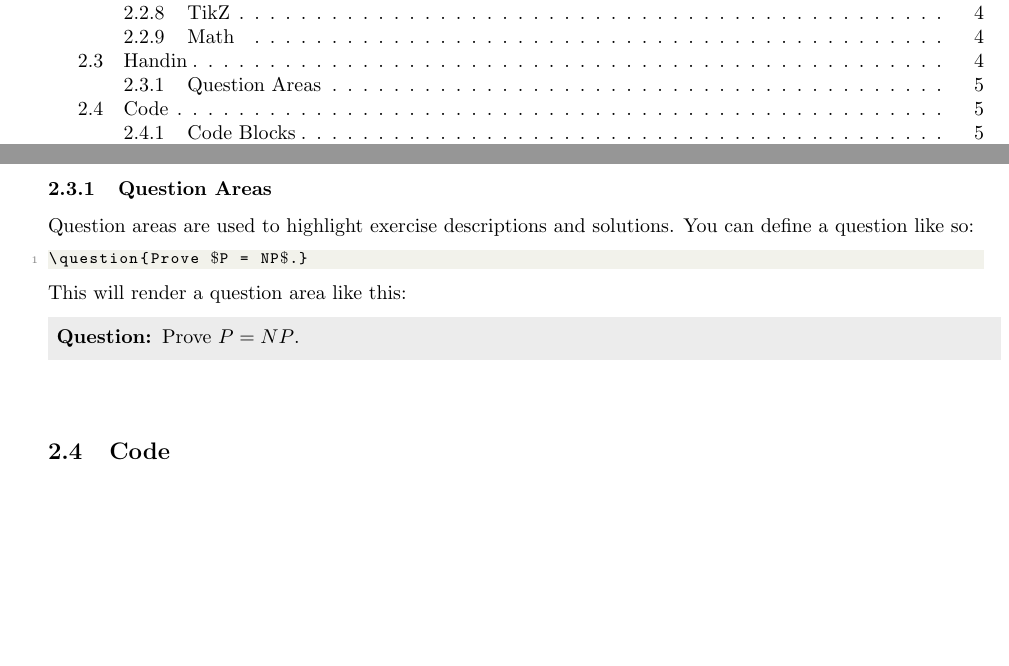
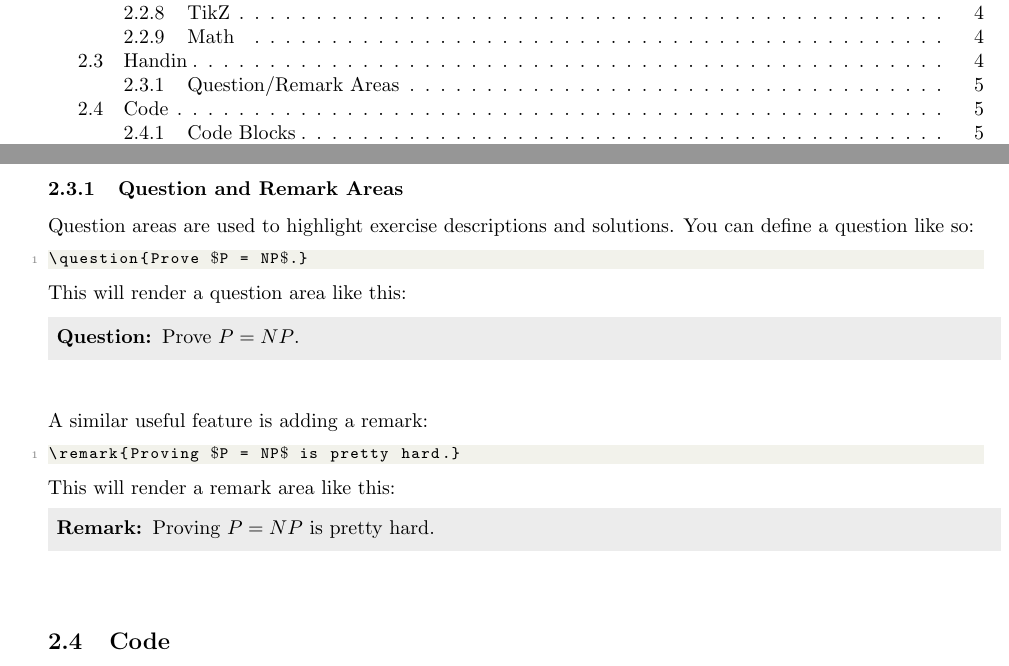
Before and after one commit to anbclausen/preambles, a LaTeX problem sheet (article-example.tex): two parts of pages 1 and 5 of 10, joined at a grey line, cut so that both start at the same text, the shorter picture padded with empty space. The pictures show the PDF file article-example.pdf that the author committed with the source.

Commit message:
docs: added remark feature to example

```diff
--- a/article-example.tex
+++ b/article-example.tex
@@ -133,18 +133,26 @@ The handin preamble contains useful features for writing handins. Use the \T{han
 \begin{lstlisting}[language=MyTex]
 \input{preambles/handin} \end{lstlisting}
 
-\subsubsection{Question Areas}
+\subsubsection{Question and Remark Areas}
 Question areas are used to highlight exercise descriptions and solutions. You can define a question like so:
 \begin{lstlisting}[language=MyTex]
 \question{Prove $\$$P = NP$\$$.}\end{lstlisting}
 This will render a question area like this:
 
 \question{Prove $P = NP$.}
+
+\noindent
+A similar useful feature is adding a remark:
+\begin{lstlisting}[language=MyTex]
+\remark{Proving $\$$P = NP$\$$ is pretty hard.}\end{lstlisting}
+This will render a remark area like this:
+
+\remark{Proving $P = NP$ is pretty hard.}
+
 \subsection{Code}
 The code preamble contains useful features for writing code. Use the \T{code} preamble at the top of your document:
 \begin{lstlisting}[language=MyTex]
 \input{preambles/code} \end{lstlisting}
-
 \subsubsection{Code Blocks}
 The \T{listings} package is used to render code blocks. One can define a code block like so:
 \begin{lstlisting}[language=MyTex]
```
Also changed, not shown: article-example.pdf.
